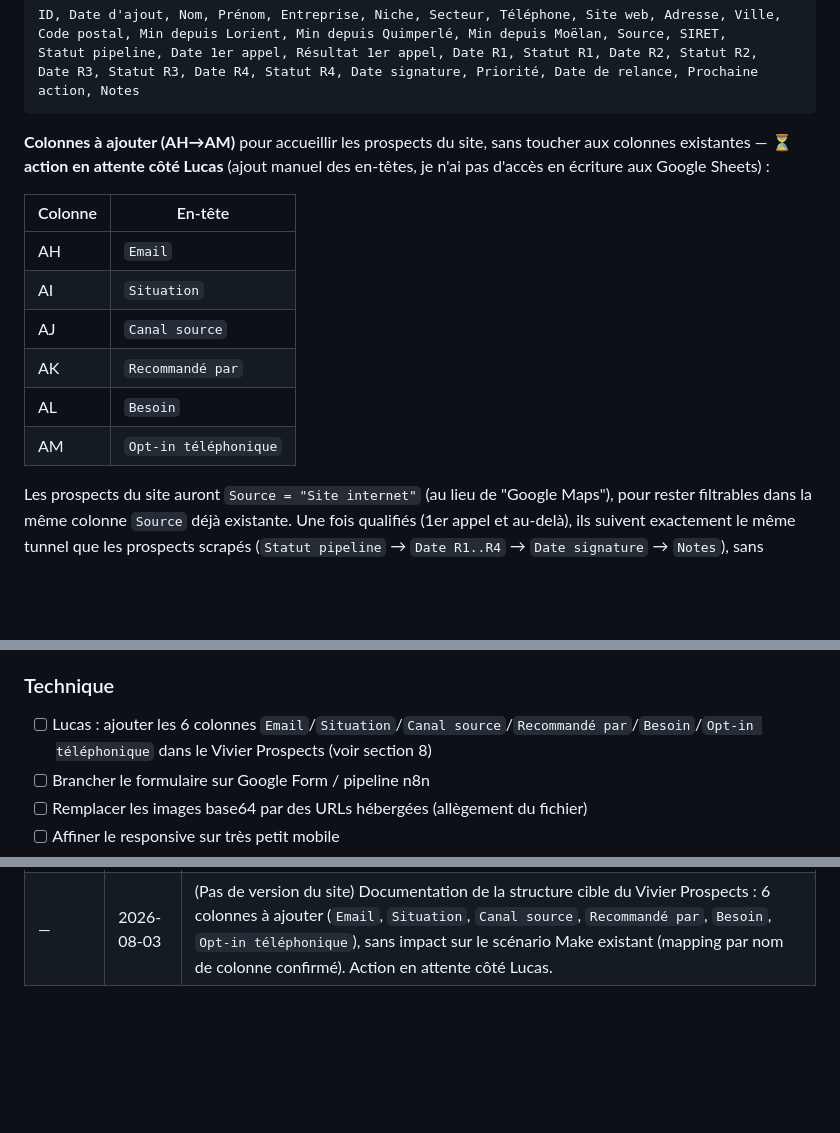
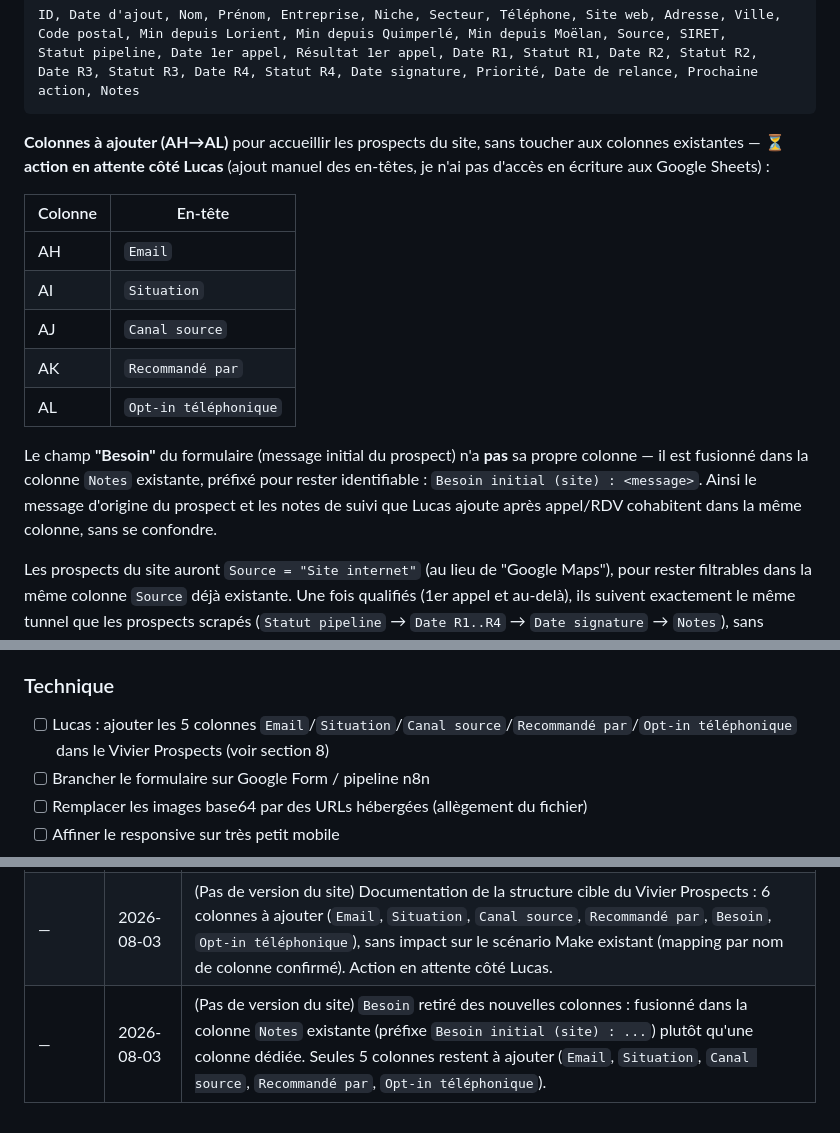
Before and after one commit to lucasvedep-ai/site-cgp-vandeputte, a Markdown page: SUIVI-PROJET.md, 3 parts joined by grey strips. Drawn GitHub-style; blank space fills up the shorter version.

Commit message:
Suivi : fusion du champ Besoin dans la colonne Notes
Sur demande de Lucas, le champ "Besoin" du formulaire n'a plus sa
propre colonne dans le Vivier Prospects : il est ecrit dans la
colonne Notes existante avec un prefixe "Besoin initial (site) : ..."
pour rester distinguable des notes de suivi ajoutees apres appel/RDV.
Seules 5 colonnes restent a ajouter par Lucas (AH a AL).

Co-authored-by: Claude <noreply@anthropic.com>

````diff
--- a/SUIVI-PROJET.md
+++ b/SUIVI-PROJET.md
@@ -91,7 +91,7 @@ Statut pipeline, Date 1er appel, Résultat 1er appel, Date R1, Statut R1, Date R
 Date R3, Statut R3, Date R4, Statut R4, Date signature, Priorité, Date de relance, Prochaine action, Notes
 ```
 
-**Colonnes à ajouter (AH→AM)** pour accueillir les prospects du site, sans toucher aux colonnes existantes — ⏳ **action en attente côté Lucas** (ajout manuel des en-têtes, je n'ai pas d'accès en écriture aux Google Sheets) :
+**Colonnes à ajouter (AH→AL)** pour accueillir les prospects du site, sans toucher aux colonnes existantes — ⏳ **action en attente côté Lucas** (ajout manuel des en-têtes, je n'ai pas d'accès en écriture aux Google Sheets) :
 
 | Colonne | En-tête |
 |---|---|
@@ -99,8 +99,9 @@ Date R3, Statut R3, Date R4, Statut R4, Date signature, Priorité, Date de relan
 | AI | `Situation` |
 | AJ | `Canal source` |
 | AK | `Recommandé par` |
-| AL | `Besoin` |
-| AM | `Opt-in téléphonique` |
+| AL | `Opt-in téléphonique` |
+
+Le champ **"Besoin"** du formulaire (message initial du prospect) n'a **pas** sa propre colonne — il est fusionné dans la colonne `Notes` existante, préfixé pour rester identifiable : `Besoin initial (site) : <message>`. Ainsi le message d'origine du prospect et les notes de suivi que Lucas ajoute après appel/RDV cohabitent dans la même colonne, sans se confondre.
 
 Les prospects du site auront `Source = "Site internet"` (au lieu de "Google Maps"), pour rester filtrables dans la même colonne `Source` déjà existante. Une fois qualifiés (1er appel et au-delà), ils suivent exactement le même tunnel que les prospects scrapés (`Statut pipeline` → `Date R1..R4` → `Date signature` → `Notes`), sans doublon de suivi.
 
@@ -127,7 +128,7 @@ Les prospects du site auront `Source = "Site internet"` (au lieu de "Google Maps
 - [ ] Nom exact de la formation CGP + organisme RNCP
 
 ### Technique
-- [ ] Lucas : ajouter les 6 colonnes `Email`/`Situation`/`Canal source`/`Recommandé par`/`Besoin`/`Opt-in téléphonique` dans le Vivier Prospects (voir section 8)
+- [ ] Lucas : ajouter les 5 colonnes `Email`/`Situation`/`Canal source`/`Recommandé par`/`Opt-in téléphonique` dans le Vivier Prospects (voir section 8)
 - [ ] Brancher le formulaire sur Google Form / pipeline n8n
 - [ ] Remplacer les images base64 par des URLs hébergées (allègement du fichier)
 - [ ] Affiner le responsive sur très petit mobile
@@ -154,3 +155,4 @@ Les prospects du site auront `Source = "Site internet"` (au lieu de "Google Maps
 | **V1.3** | 2026-08-03 | Ajout au formulaire de contact du champ optionnel "Je viens de la part de…" (texte libre), pour tracer qui a recommandé chaque prospect passé par le site. À reporter dans le Google Form (en cours de mise en place) et dans le Vivier Prospects comme colonne `Recommandé par`. |
 | **V1.4** | 2026-08-03 | Le champ "Je viens de la part de qui ?" devient conditionnel : masqué par défaut, il n'apparaît (et ne se vide si on change d'avis) que lorsque "Recommandation d'un proche" est sélectionné dans le canal source — évite de le proposer aux visiteurs venus par un autre canal. |
 | — | 2026-08-03 | (Pas de version du site) Documentation de la structure cible du Vivier Prospects : 6 colonnes à ajouter (`Email`, `Situation`, `Canal source`, `Recommandé par`, `Besoin`, `Opt-in téléphonique`), sans impact sur le scénario Make existant (mapping par nom de colonne confirmé). Action en attente côté Lucas. |
+| — | 2026-08-03 | (Pas de version du site) `Besoin` retiré des nouvelles colonnes : fusionné dans la colonne `Notes` existante (préfixe `Besoin initial (site) : ...`) plutôt qu'une colonne dédiée. Seules 5 colonnes restent à ajouter (`Email`, `Situation`, `Canal source`, `Recommandé par`, `Opt-in téléphonique`). |
````
